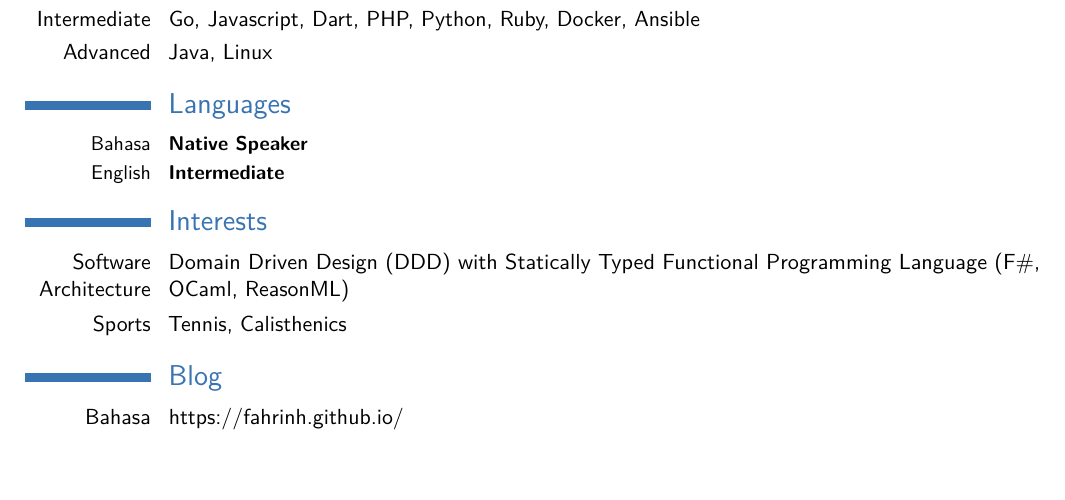
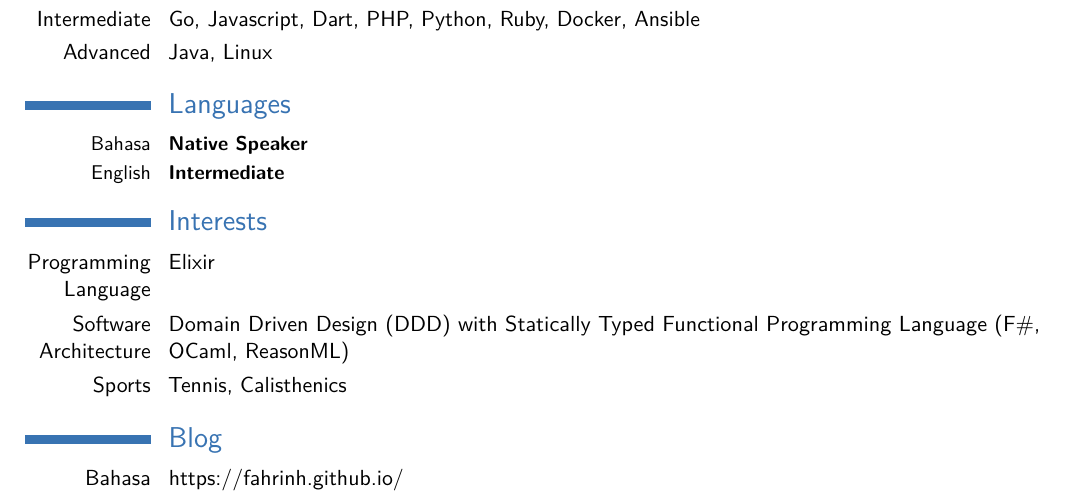
Before and after one commit to fahrinh/cv, a LaTeX CV (main.tex): part of page 2 of 3, cut so that both start at the same text, the shorter picture padded with empty space. Compiled offline with pdfLaTeX.

Commit message:
Updates from Overleaf

```diff
--- a/main.tex
+++ b/main.tex
@@ -206,6 +206,7 @@ I am the creator and admin of the following Telegram groups:
 
 % \cvlistdoubleitem{Software Architecture: Domain Driven Design with Typed Functional Programming Language}{Sports: Tennis, Calisthenics)}
 
+\cvitem{Programming Language}{Elixir}
 \cvitem{Software Architecture}{Domain Driven Design (DDD) with Statically Typed Functional Programming Language (F\#, OCaml, ReasonML)}{}
 \cvitem{Sports}{Tennis, Calisthenics}{}
 
```
